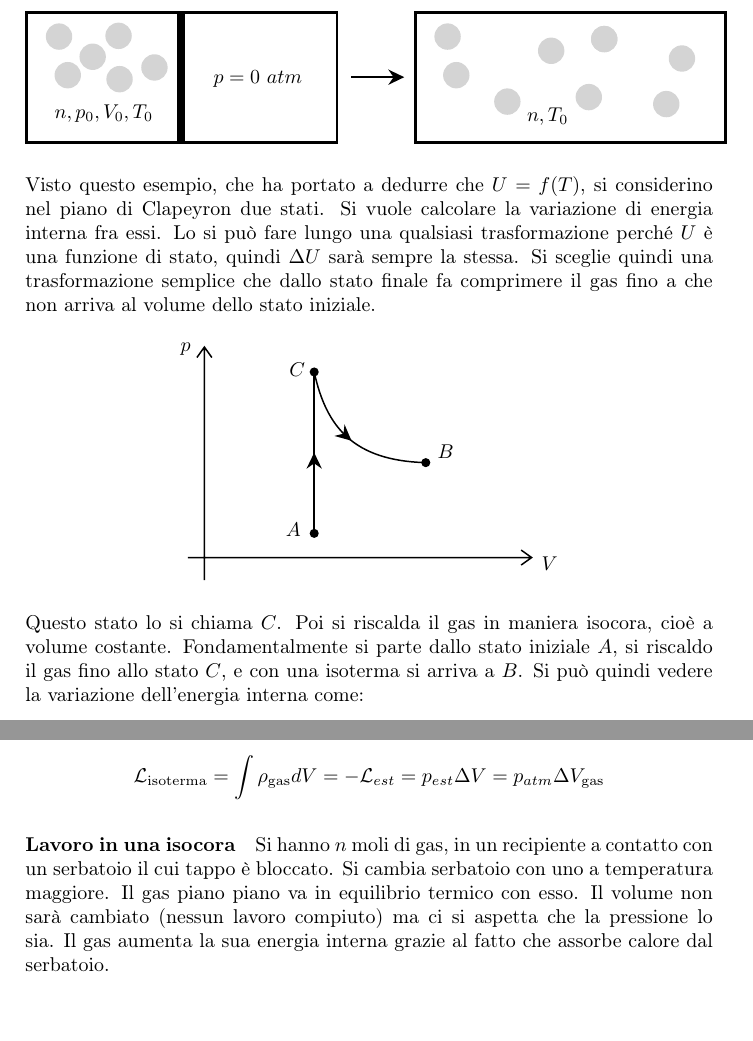
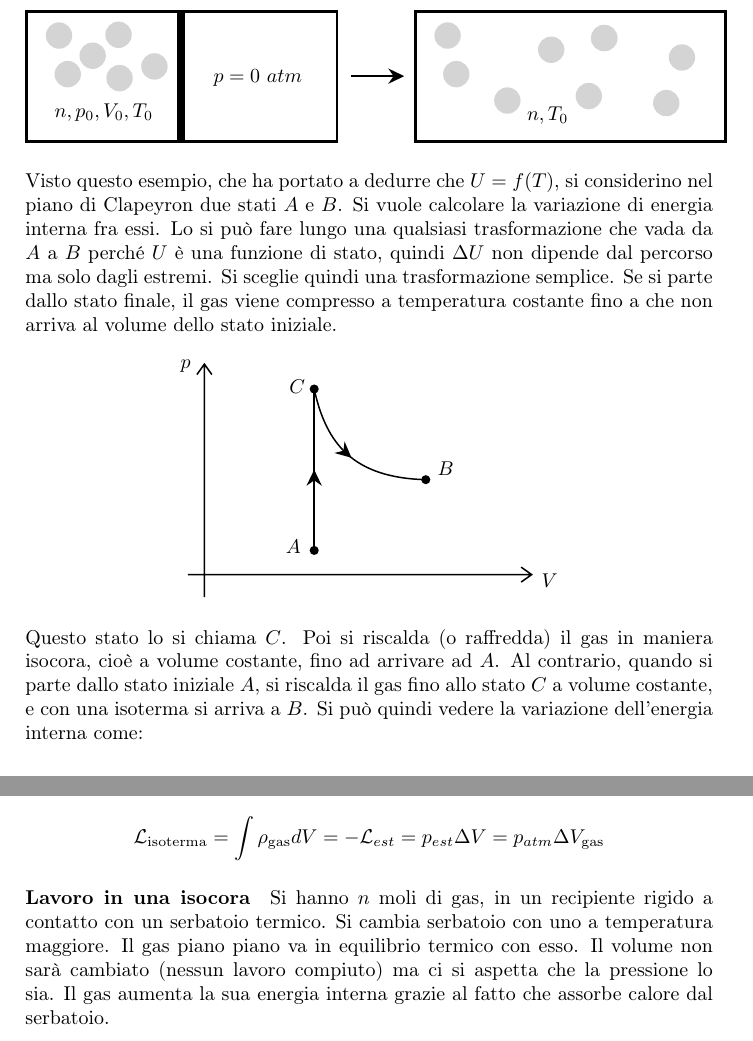
Before and after one commit to teobucci/fisica-1, a LaTeX thesis (main.tex, which reads chapters/10-termodinamica.tex): two parts of pages 174 and 176 of 228, joined at a grey line, cut so that both start at the same text. Compiled offline with pdfLaTeX.

Commit message:
typos e miglioramento spiegazione isocora

```diff
--- a/chapters/10-termodinamica.tex
+++ b/chapters/10-termodinamica.tex
@@ -799,7 +799,7 @@ Il sistema infatti non scambia energia con l'ambiente, essendo le pareti rigide
 	\end{tikzpicture}
 \end{figure}
 \FloatBarrier
-Visto questo esempio, che ha portato a dedurre che $U=f(T)$, si considerino nel piano di Clapeyron due stati. Si vuole calcolare la variazione di energia interna fra essi. Lo si può fare lungo una qualsiasi trasformazione perché $U$ è una funzione di stato, quindi $\Delta U$ sarà sempre la stessa. Si sceglie quindi una trasformazione semplice che dallo stato finale fa comprimere il gas fino a che non arriva al volume dello stato iniziale.
+Visto questo esempio, che ha portato a dedurre che $U=f(T)$, si considerino nel piano di Clapeyron due stati $A$ e $B$. Si vuole calcolare la variazione di energia interna fra essi. Lo si può fare lungo una qualsiasi trasformazione che vada da $A$ a $B$ perché $U$ è una funzione di stato, quindi $\Delta U$ non dipende dal percorso ma solo dagli estremi. Si sceglie quindi una trasformazione semplice. Se si parte dallo stato finale, il gas viene compresso a temperatura costante fino a che non arriva al volume dello stato iniziale.
 
 \begin{figure}[htpb]
 	\centering
@@ -838,7 +838,7 @@ Visto questo esempio, che ha portato a dedurre che $U=f(T)$, si considerino nel
 	\end{tikzpicture}
 \end{figure}
 \FloatBarrier
-Questo stato lo si chiama $C$. Poi si riscalda il gas in maniera isocora, cioè a volume costante. Fondamentalmente si parte dallo stato iniziale $A$, si riscaldo il gas fino allo stato $C$, e con una isoterma si arriva a $B$.
+Questo stato lo si chiama $C$. Poi si riscalda (o raffredda) il gas in maniera isocora, cioè a volume costante, fino ad arrivare ad $A$. Al contrario, quando si parte dallo stato iniziale $A$, si riscalda il gas fino allo stato $C$ a volume costante, e con una isoterma si arriva a $B$.
 Si può quindi vedere la variazione dell'energia interna come:
 
 \[
@@ -997,7 +997,7 @@ La trasformazione irreversibile si ha quando si rimuove il blocco in un colpo. L
 	\mathcal{L}_{\text{isoterma} } =\int \rho_{\text{gas} }dV = -\mathcal{L}_{est} = p_{est}\Delta V = p_{atm}\Delta V_{\text{gas} }
 \]
 
-\paragraph{Lavoro in una isocora} Si hanno $n$ moli di gas, in un recipiente a contatto con un serbatoio il cui tappo è bloccato. Si cambia serbatoio con uno a temperatura maggiore. Il gas piano piano va in equilibrio termico con esso. Il volume non sarà cambiato (nessun lavoro compiuto) ma ci si aspetta che la pressione lo sia. Il gas aumenta la sua energia interna grazie al fatto che assorbe calore dal serbatoio.
+\paragraph{Lavoro in una isocora} Si hanno $n$ moli di gas, in un recipiente rigido a contatto con un serbatoio termico. Si cambia serbatoio con uno a temperatura maggiore. Il gas piano piano va in equilibrio termico con esso. Il volume non sarà cambiato (nessun lavoro compiuto) ma ci si aspetta che la pressione lo sia. Il gas aumenta la sua energia interna grazie al fatto che assorbe calore dal serbatoio.
 
 \[Q-\mathcal{L}=Q=\Delta U\]
 
```
Also changed, not shown: chapters/10-termodinamica.tex (2 more changed lines).
